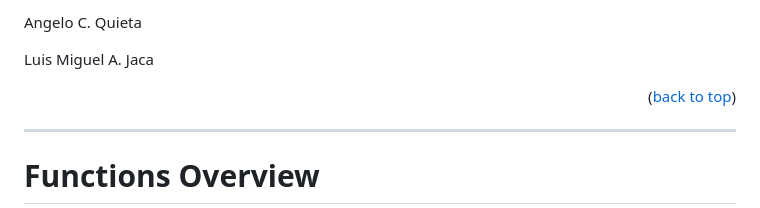
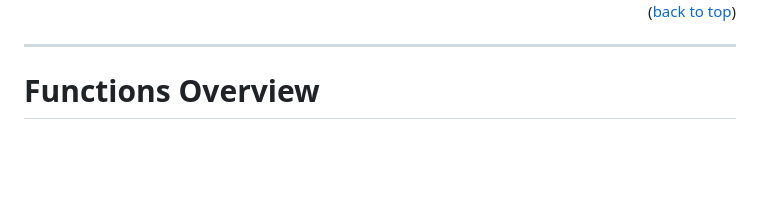
Before and after one commit to bardatt1/ArdaJacaQuietaRepo, a Markdown page: README.md, the part around the change printed below. Drawn GitHub-style; blank space fills up the shorter version.

```diff
--- a/README.md
+++ b/README.md
@@ -69,7 +71,4 @@ Track Activities: View recent system activities and changes.
 
-  Angelo C. Quieta
-
-  Luis Miguel A. Jaca
 
 <p align="right">(<a href="#prms-top">back to top</a>)</p>
 
```
Also changed, not shown: other parts of README.md (+3 -1 lines).
